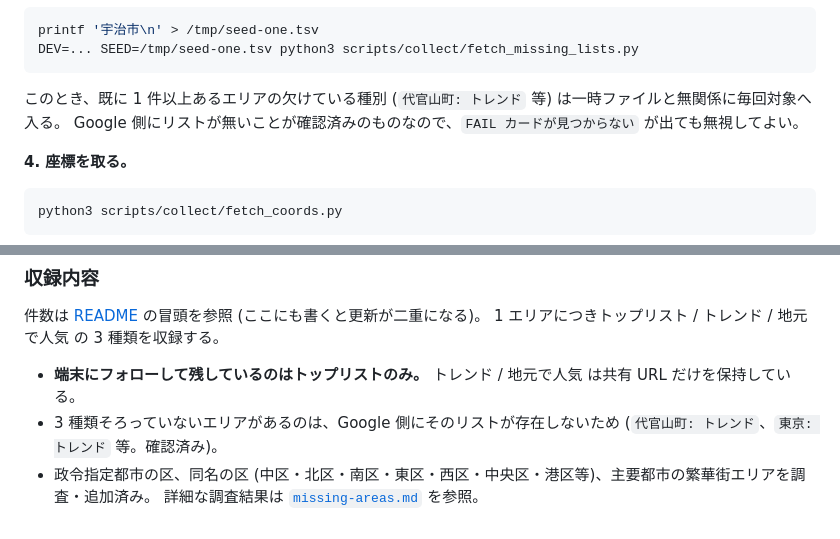
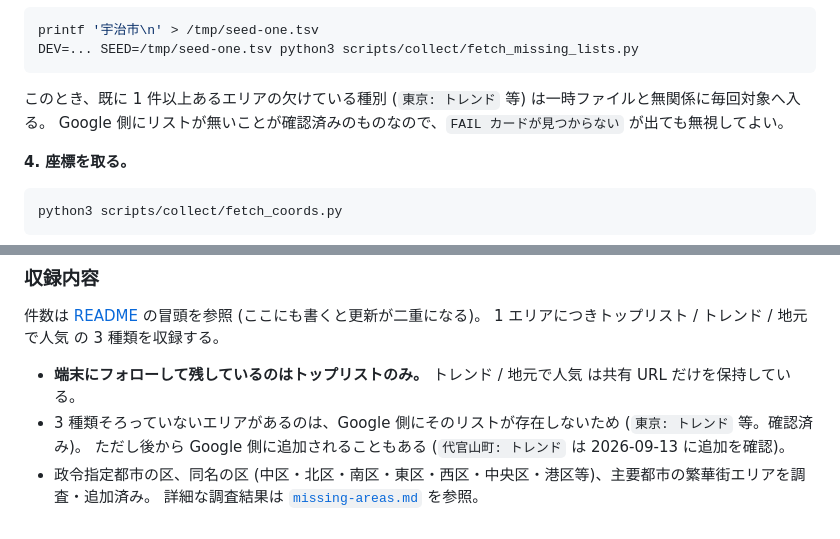
Before and after one commit to CRaLFa/google-maps-restaurant-list-finder, a Markdown page: docs/development.md, 2 parts joined by grey strips. Rendered like a GitHub page.

Commit message:
feat: 代官山町のトレンドを追加する
- Google 側に無かった `代官山町: トレンド` が追加されたので収録する。
- 座標は同エリアのトップリストの代表値を引き継ぐ。
- リストが存在しない例として挙げていた記述を更新する。

Co-Authored-By: Claude Opus 5 <noreply@anthropic.com>

````diff
--- a/docs/development.md
+++ b/docs/development.md
@@ -278,7 +278,7 @@ printf '宇治市\n' > /tmp/seed-one.tsv
 DEV=... SEED=/tmp/seed-one.tsv python3 scripts/collect/fetch_missing_lists.py
 ```
 
-このとき、既に 1 件以上あるエリアの欠けている種別 (`代官山町: トレンド` 等) は一時ファイルと無関係に毎回対象へ入る。
+このとき、既に 1 件以上あるエリアの欠けている種別 (`東京: トレンド` 等) は一時ファイルと無関係に毎回対象へ入る。
 Google 側にリストが無いことが確認済みのものなので、`FAIL カードが見つからない` が出ても無視してよい。
 
 **4. 座標を取る。**
@@ -395,6 +395,7 @@ python3 scripts/restore/import_tsv.py             # 投入
 1 エリアにつきトップリスト / トレンド / 地元で人気 の 3 種類を収録する。
 
 - **端末にフォローして残しているのはトップリストのみ。** トレンド / 地元で人気 は共有 URL だけを保持している。
-- 3 種類そろっていないエリアがあるのは、Google 側にそのリストが存在しないため (`代官山町: トレンド`、`東京: トレンド` 等。確認済み)。
+- 3 種類そろっていないエリアがあるのは、Google 側にそのリストが存在しないため (`東京: トレンド` 等。確認済み)。
+  ただし後から Google 側に追加されることもある (`代官山町: トレンド` は 2026-09-13 に追加を確認)。
 - 政令指定都市の区、同名の区 (中区・北区・南区・東区・西区・中央区・港区等)、主要都市の繁華街エリアを調査・追加済み。
   詳細な調査結果は [`missing-areas.md`](./missing-areas.md) を参照。
````
Also changed, not shown: README.md (+1 -1 lines), docs/adb-workflow.md (+1 -1 lines).
